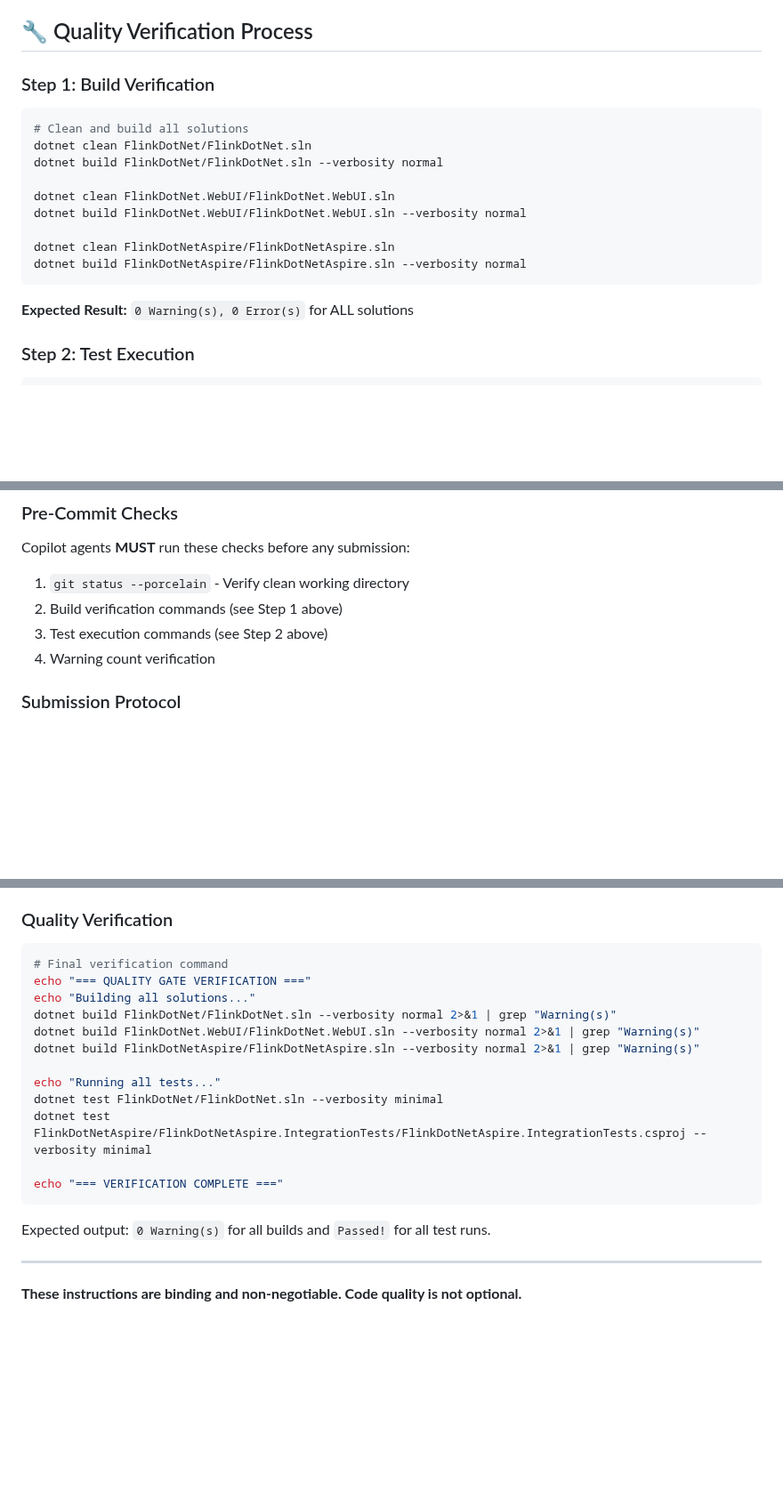
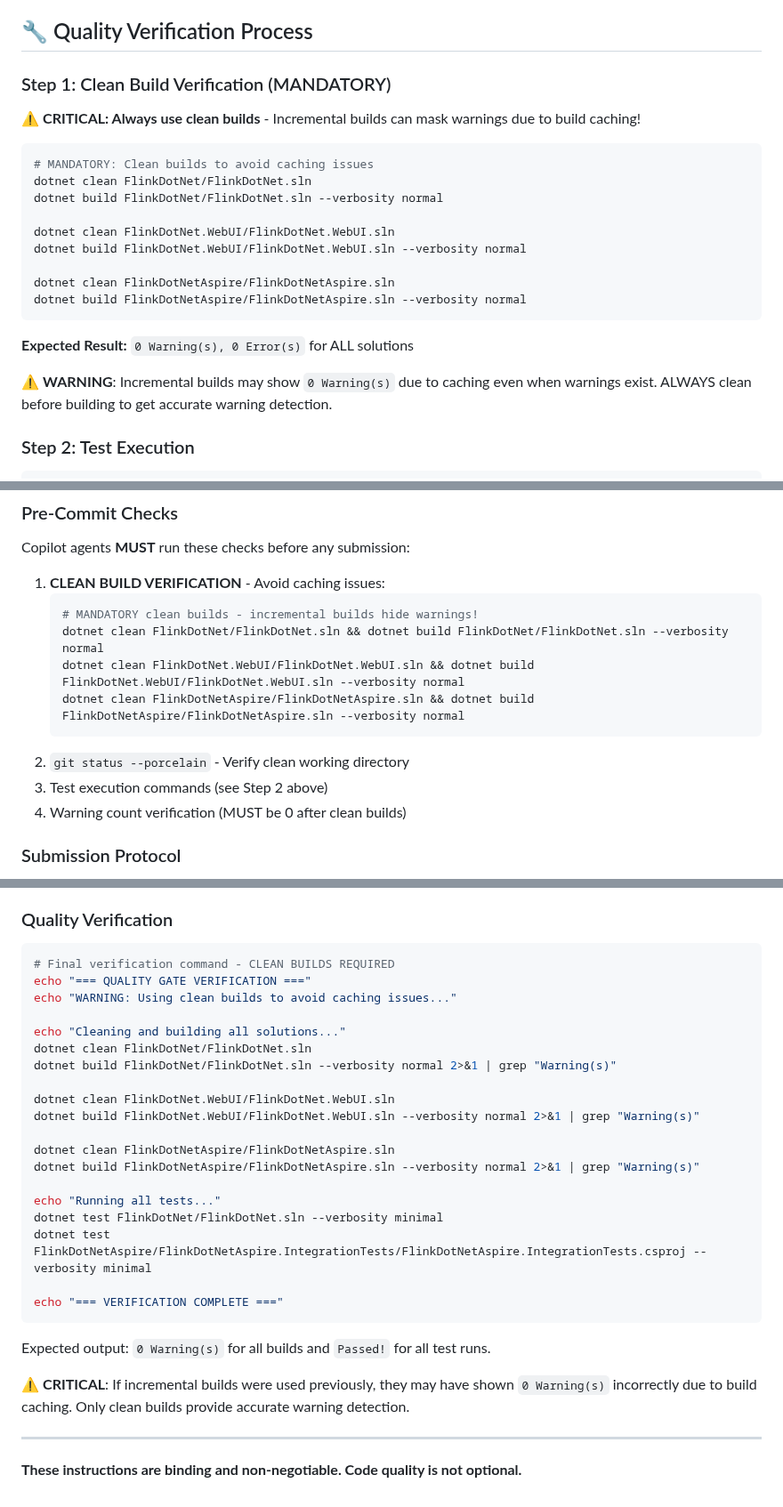
Before and after one commit to devstress/FLINK.NET, a Markdown page: INSTRUCTIONS.md, 3 parts joined by grey strips. Shown at 89% size. Drawn GitHub-style; blank space fills up the shorter version.

Commit message:
Update enforcement rules to require clean builds - fixes caching issue
Co-authored-by: devstress <30769729+devstress@users.noreply.github.com>

````diff
--- a/INSTRUCTIONS.md
+++ b/INSTRUCTIONS.md
@@ -25,9 +30,12 @@ This document establishes strict quality standards that **MUST** be followed by
 
 ## 🔧 Quality Verification Process
 
-### Step 1: Build Verification
+### Step 1: Clean Build Verification (MANDATORY)
+
+⚠️ **CRITICAL: Always use clean builds** - Incremental builds can mask warnings due to build caching!
+
 ```bash
-# Clean and build all solutions
+# MANDATORY: Clean builds to avoid caching issues
 dotnet clean FlinkDotNet/FlinkDotNet.sln
 dotnet build FlinkDotNet/FlinkDotNet.sln --verbosity normal
 
@@ -39,6 +47,8 @@ dotnet build FlinkDotNetAspire/FlinkDotNetAspire.sln --verbosity normal
 ```
 
 **Expected Result:** `0 Warning(s), 0 Error(s)` for ALL solutions
+
+⚠️ **WARNING**: Incremental builds may show `0 Warning(s)` due to caching even when warnings exist. ALWAYS clean before building to get accurate warning detection.
 
 ### Step 2: Test Execution
 ```bash
@@ -158,10 +168,16 @@ ConnectionMultiplexer.Connect("localhost:6379")
 ### Pre-Commit Checks
 Copilot agents **MUST** run these checks before any submission:
 
-1. `git status --porcelain` - Verify clean working directory
-2. Build verification commands (see Step 1 above)
+1. **CLEAN BUILD VERIFICATION** - Avoid caching issues:
+   ```bash
+   # MANDATORY clean builds - incremental builds hide warnings!
+   dotnet clean FlinkDotNet/FlinkDotNet.sln && dotnet build FlinkDotNet/FlinkDotNet.sln --verbosity normal
+   dotnet clean FlinkDotNet.WebUI/FlinkDotNet.WebUI.sln && dotnet build FlinkDotNet.WebUI/FlinkDotNet.WebUI.sln --verbosity normal
+   dotnet clean FlinkDotNetAspire/FlinkDotNetAspire.sln && dotnet build FlinkDotNetAspire/FlinkDotNetAspire.sln --verbosity normal
+   ```
+2. `git status --porcelain` - Verify clean working directory
 3. Test execution commands (see Step 2 above)
-4. Warning count verification
+4. Warning count verification (MUST be 0 after clean builds)
 
 ### Submission Protocol
 1. ✅ **Complete all fixes** - Address every warning and test failure
@@ -189,11 +205,18 @@ A code submission is considered complete **ONLY** when:
 
 ### Quality Verification
 ```bash
-# Final verification command
+# Final verification command - CLEAN BUILDS REQUIRED
 echo "=== QUALITY GATE VERIFICATION ==="
-echo "Building all solutions..."
+echo "WARNING: Using clean builds to avoid caching issues..."
+
+echo "Cleaning and building all solutions..."
+dotnet clean FlinkDotNet/FlinkDotNet.sln
 dotnet build FlinkDotNet/FlinkDotNet.sln --verbosity normal 2>&1 | grep "Warning(s)"
+
+dotnet clean FlinkDotNet.WebUI/FlinkDotNet.WebUI.sln
 dotnet build FlinkDotNet.WebUI/FlinkDotNet.WebUI.sln --verbosity normal 2>&1 | grep "Warning(s)"
+
+dotnet clean FlinkDotNetAspire/FlinkDotNetAspire.sln
 dotnet build FlinkDotNetAspire/FlinkDotNetAspire.sln --verbosity normal 2>&1 | grep "Warning(s)"
 
 echo "Running all tests..."
@@ -205,6 +228,8 @@ echo "=== VERIFICATION COMPLETE ==="
 
 Expected output: `0 Warning(s)` for all builds and `Passed!` for all test runs.
 
+⚠️ **CRITICAL**: If incremental builds were used previously, they may have shown `0 Warning(s)` incorrectly due to build caching. Only clean builds provide accurate warning detection.
+
 ---
 
 **These instructions are binding and non-negotiable. Code quality is not optional.**
````
Also changed, not shown: other parts of INSTRUCTIONS.md (+5 -0 lines), .copilot/quality-rules.md (+33 -13 lines).
